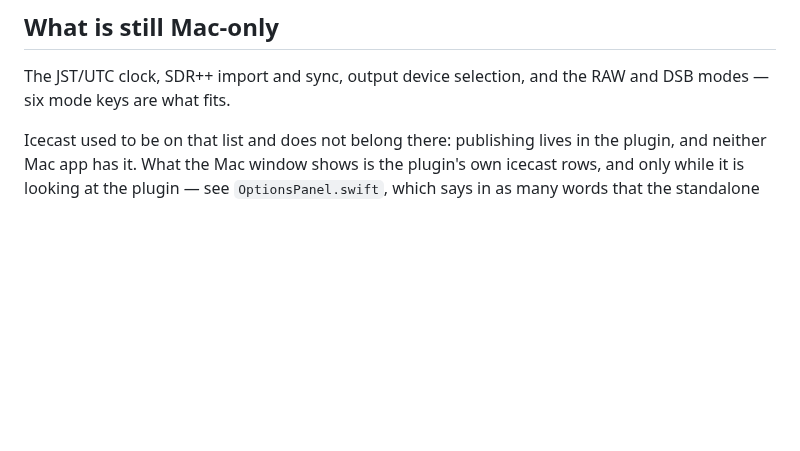
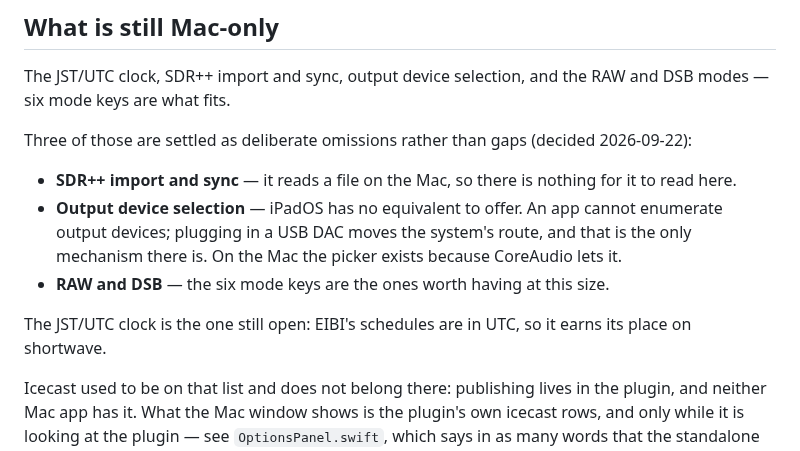
Before and after one commit to soresore19xx/deck-rx, a Markdown page: docs/ipad.md, the part around the change. Rendered like a GitHub page; blank space fills up the shorter version.

Commit message:
docs(ipad): three of the Mac-only features are choices, not gaps
Settled with the user. SDR++ import reads a file on the Mac, so there is
nothing here for it to read. Output device selection has no iPadOS equivalent
to offer: an app cannot enumerate output devices, and plugging in a USB DAC
moves the system's own route — the Mac has a picker because CoreAudio allows
one. RAW and DSB stay out because six mode keys are what fits.

The JST/UTC clock is the one still open, and it earns its place on shortwave
because EIBI's schedules are in UTC.

Co-Authored-By: Claude Opus 5 (1M context) <noreply@anthropic.com>

```diff
--- a/docs/ipad.md
+++ b/docs/ipad.md
@@ -128,6 +128,20 @@ be added alongside it.
 The JST/UTC clock, SDR++ import and sync, output device selection, and the RAW
 and DSB modes — six mode keys are what fits.
 
+Three of those are settled as deliberate omissions rather than gaps (decided
+2026-09-22):
+
+- **SDR++ import and sync** — it reads a file on the Mac, so there is nothing
+  for it to read here.
+- **Output device selection** — iPadOS has no equivalent to offer. An app
+  cannot enumerate output devices; plugging in a USB DAC moves the system's
+  route, and that is the only mechanism there is. On the Mac the picker exists
+  because CoreAudio lets it.
+- **RAW and DSB** — the six mode keys are the ones worth having at this size.
+
+The JST/UTC clock is the one still open: EIBI's schedules are in UTC, so it
+earns its place on shortwave.
+
 Icecast used to be on that list and does not belong there: publishing lives in
 the plugin, and neither Mac app has it. What the Mac window shows is the
 plugin's own icecast rows, and only while it is looking at the plugin — see
```
